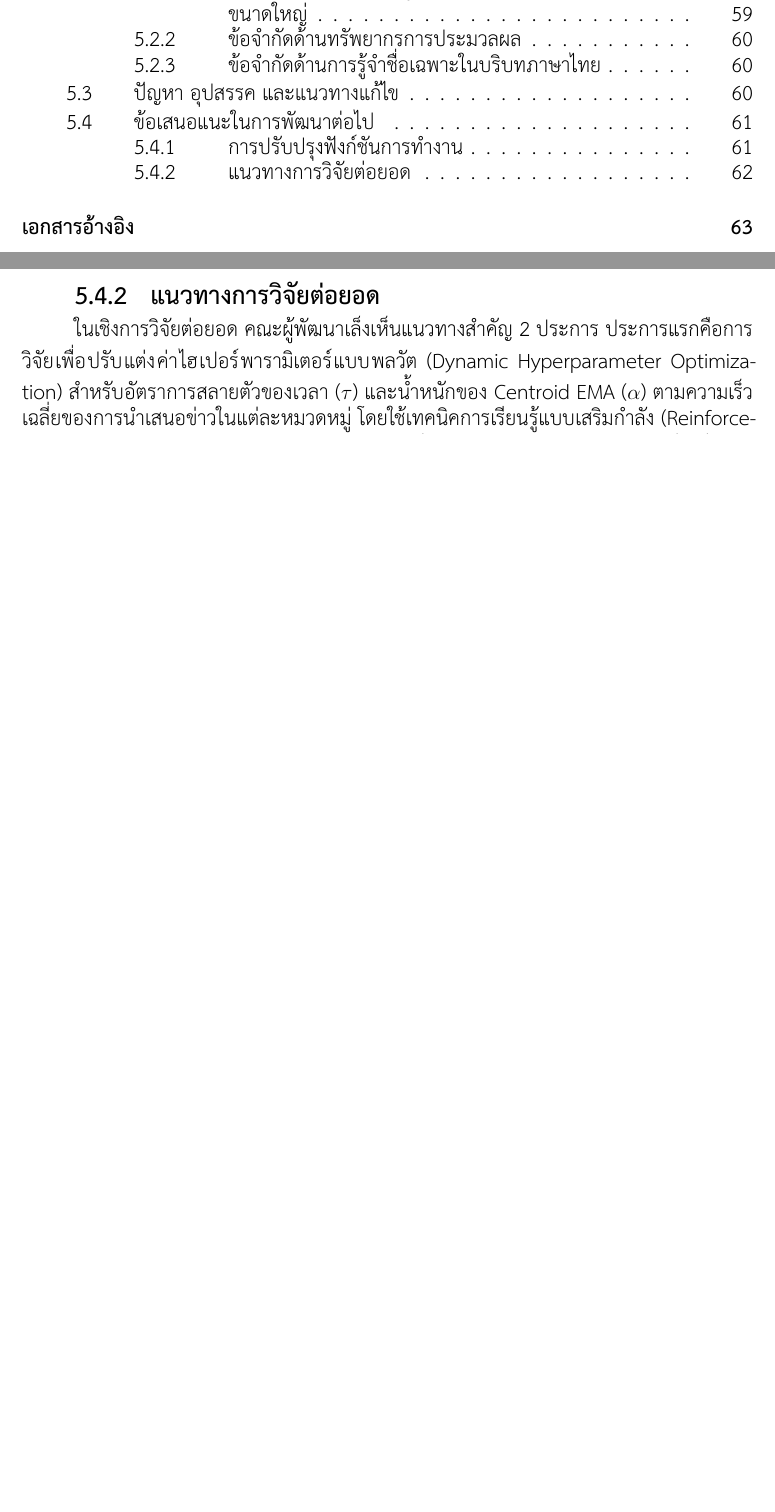
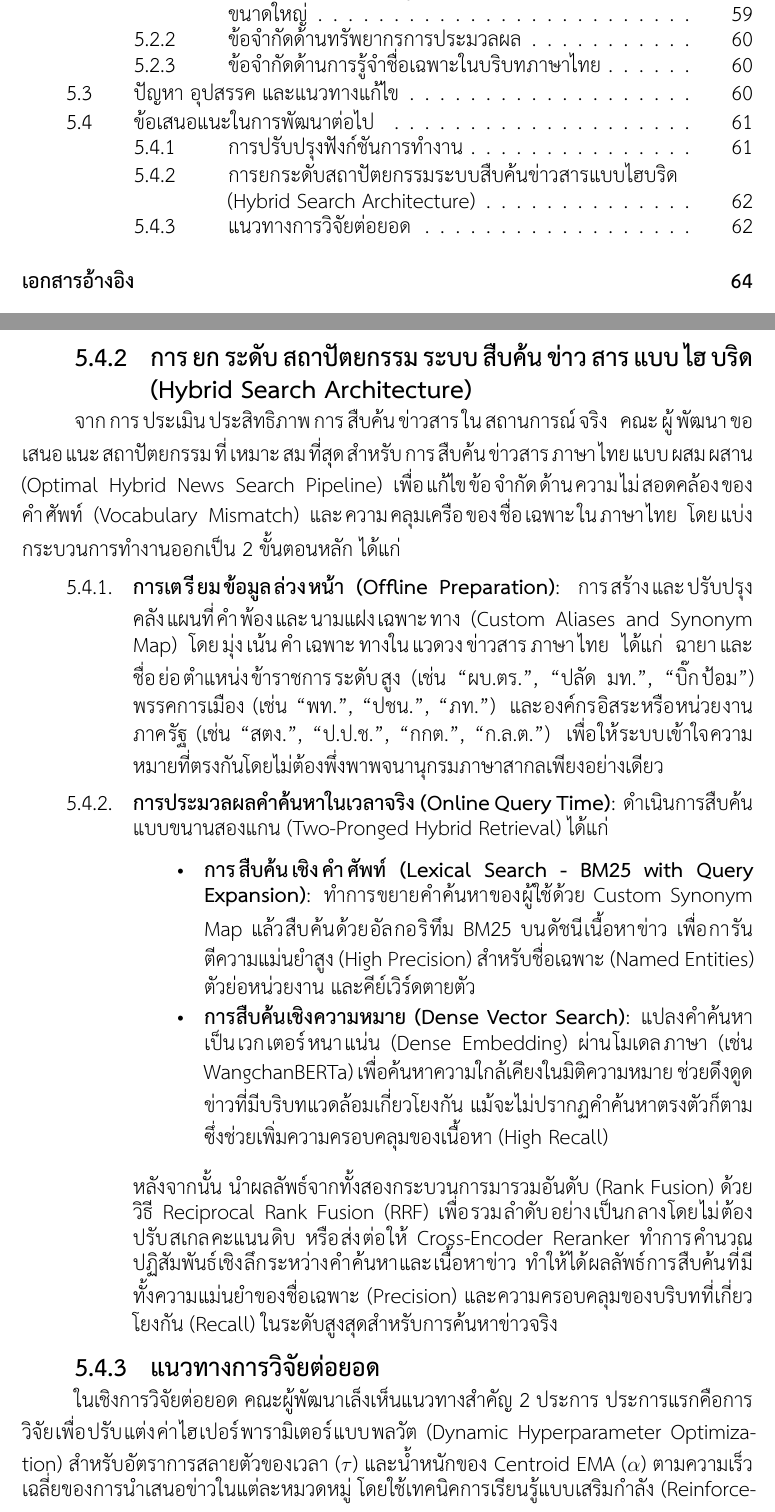
Before and after one commit to wittgenstein-byte/End-to-End_News_Collector-Summarizer, a LaTeX thesis (docs/report/main.tex, which reads docs/report/chapter5.tex): two parts of pages 8 and 72 of 79 before the commit and two parts of pages 8 and 72 of 80 after it, joined at a grey line, cut so that both start at the same text, the shorter picture padded with empty space. Compiled offline with XeLaTeX.

Commit message:
docs(report): add optimal hybrid search architecture to recommendations in chapter 5

```diff
--- a/docs/report/chapter5.tex
+++ b/docs/report/chapter5.tex
@@ -77,6 +77,21 @@
 
 สำหรับการพัฒนาฟังก์ชันการทำงานในระยะต่อไป ระบบสามารถขยายขีดความสามารถได้หลายด้าน ประการแรกคือการพัฒนาระบบตรวจสอบความสอดคล้องของข้อเท็จจริงข้ามสำนักข่าว (Cross-Source Fact Consistency Checking) เพื่อเปรียบเทียบความแตกต่างของตัวเลข สถิติ หรือแถลงการณ์ระหว่างสำนักข่าว และแจ้งเตือนจุดที่ข้อมูลขัดแย้งกันให้แก่ผู้อ่าน ประการถัดมาคือการพัฒนาระบบแจ้งเตือนข่าวด่วนเฉพาะบุคคลและการจัดทำจดหมายข่าวสรุปประจำวัน (Personalized Notifications \& Automated Daily Digest) โดยส่งสรุปประเด็นข่าวที่ผู้ใช้ให้ความสนใจผ่านทางอีเมลหรือเว็บแอปพลิเคชัน และประการสุดท้ายคือการขยายขีดความสามารถเพื่อรองรับข้อมูลข่าวสารแบบมัลติมีเดีย (Multi-Modal News Ingestion) เช่น การแปลงเสียงในคลิปรายงานข่าวเป็นข้อความ (Speech-to-Text) เพื่อนำมาประมวลผลร่วมกับข่าวบทความ
 
+\subsection{การยกระดับสถาปัตยกรรมระบบสืบค้นข่าวสารแบบไฮบริด (Hybrid Search Architecture)}
+
+จากการประเมินประสิทธิภาพการสืบค้นข่าวสารในสถานการณ์จริง คณะผู้พัฒนาขอเสนอแนะสถาปัตยกรรมที่เหมาะสมที่สุดสำหรับการสืบค้นข่าวสารภาษาไทยแบบผสมผสาน (Optimal Hybrid News Search Pipeline) เพื่อแก้ไขข้อจำกัดด้านความไม่สอดคล้องของคำศัพท์ (Vocabulary Mismatch) และความคลุมเครือของชื่อเฉพาะในภาษาไทย โดยแบ่งกระบวนการทำงานออกเป็น 2 ขั้นตอนหลัก ได้แก่
+
+\begin{enumerate}
+    \item \textbf{การเตรียมข้อมูลล่วงหน้า (Offline Preparation)}: การสร้างและปรับปรุงคลังแผนที่คำพ้องและนามแฝงเฉพาะทาง (Custom Aliases and Synonym Map) โดยมุ่งเน้นคำเฉพาะทางในแวดวงข่าวสารภาษาไทย ได้แก่ ฉายาและชื่อย่อตำแหน่งข้าราชการระดับสูง (เช่น ``ผบ.ตร.'', ``ปลัด มท.'', ``บิ๊กป้อม'') พรรคการเมือง (เช่น ``พท.'', ``ปชน.'', ``ภท.'') และองค์กรอิสระหรือหน่วยงานภาครัฐ (เช่น ``สตง.'', ``ป.ป.ช.'', ``กกต.'', ``ก.ล.ต.'') เพื่อให้ระบบเข้าใจความหมายที่ตรงกันโดยไม่ต้องพึ่งพาพจนานุกรมภาษาสากลเพียงอย่างเดียว
+
+    \item \textbf{การประมวลผลคำค้นหาในเวลาจริง (Online Query Time)}: ดำเนินการสืบค้นแบบขนานสองแกน (Two-Pronged Hybrid Retrieval) ได้แก่
+    \begin{itemize}
+        \item \textbf{การสืบค้นเชิงคำศัพท์ (Lexical Search - BM25 with Query Expansion)}: ทำการขยายคำค้นหาของผู้ใช้ด้วย Custom Synonym Map แล้วสืบค้นด้วยอัลกอริทึม BM25 บนดัชนีเนื้อหาข่าว เพื่อการันตีความแม่นยำสูง (High Precision) สำหรับชื่อเฉพาะ (Named Entities) ตัวย่อหน่วยงาน และคีย์เวิร์ดตายตัว
+        \item \textbf{การสืบค้นเชิงความหมาย (Dense Vector Search)}: แปลงคำค้นหาเป็นเวกเตอร์หนาแน่น (Dense Embedding) ผ่านโมเดลภาษา (เช่น WangchanBERTa) เพื่อค้นหาความใกล้เคียงในมิติความหมาย ช่วยดึงดูดข่าวที่มีบริบทแวดล้อมเกี่ยวโยงกัน แม้จะไม่ปรากฏคำค้นหาตรงตัวก็ตาม ซึ่งช่วยเพิ่มความครอบคลุมของเนื้อหา (High Recall)
+    \end{itemize}
+    หลังจากนั้น นำผลลัพธ์จากทั้งสองกระบวนการมารวมอันดับ (Rank Fusion) ด้วยวิธี Reciprocal Rank Fusion (RRF) เพื่อรวมลำดับอย่างเป็นกลางโดยไม่ต้องปรับสเกลคะแนนดิบ หรือส่งต่อให้ Cross-Encoder Reranker ทำการคำนวณปฏิสัมพันธ์เชิงลึกระหว่างคำค้นหาและเนื้อหาข่าว ทำให้ได้ผลลัพธ์การสืบค้นที่มีทั้งความแม่นยำของชื่อเฉพาะ (Precision) และความครอบคลุมของบริบทที่เกี่ยวโยงกัน (Recall) ในระดับสูงสุดสำหรับการค้นหาข่าวจริง
+\end{enumerate}
+
 \subsection{แนวทางการวิจัยต่อยอด}
 
 ในเชิงการวิจัยต่อยอด คณะผู้พัฒนาเล็งเห็นแนวทางสำคัญ 2 ประการ ประการแรกคือการวิจัยเพื่อปรับแต่งค่าไฮเปอร์พารามิเตอร์แบบพลวัต (Dynamic Hyperparameter Optimization) สำหรับอัตราการสลายตัวของเวลา ($\tau$) และน้ำหนักของ Centroid EMA ($\alpha$) ตามความเร็วเฉลี่ยของการนำเสนอข่าวในแต่ละหมวดหมู่ โดยใช้เทคนิคการเรียนรู้แบบเสริมกำลัง (Reinforcement Learning) หรือ Bayesian Optimization เพื่อให้สอดคล้องกับพฤติกรรมข่าวที่เปลี่ยนไปตามกาลเวลา และประการที่สองคือการวิจัยโมเดลจำแนกอคติและจุดยืนของสำนักข่าว (Media Bias \& Stance Detection) เพื่อวิเคราะห์ความสมดุลและความเป็นกลางในการนำเสนอข่าวของสำนักข่าวต่าง ๆ ในประเทศไทยอย่างเป็นวิทยาศาสตร์
```
Also changed, not shown: docs/report/main.pdf.
